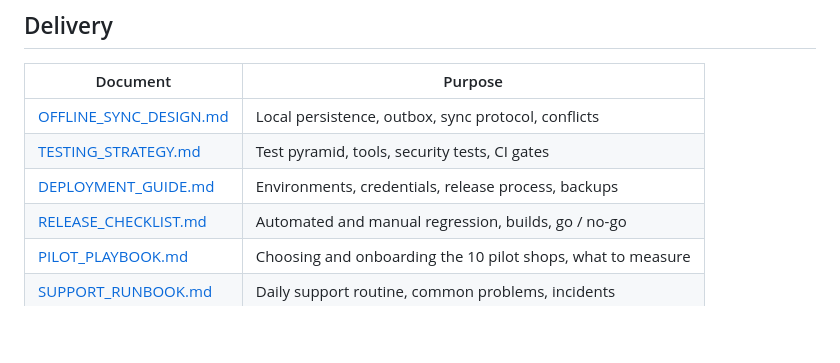
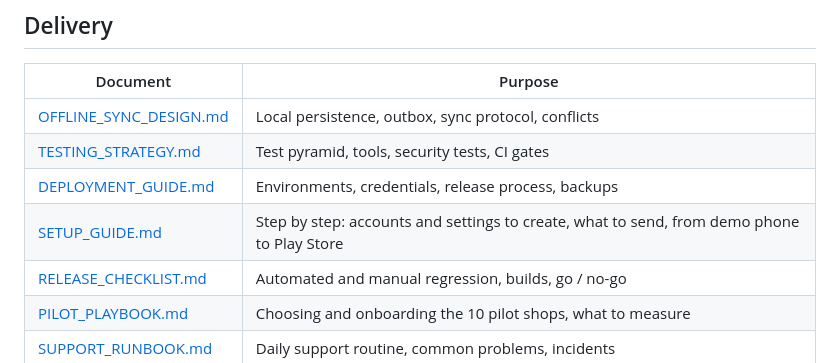
Before and after one commit to Solstra-Info-IT-Solutions/Dukaan-Saathi, a Markdown page: docs/INDEX.md, the part around the change. GitHub-like rendering; blank space fills up the shorter version.

Commit message:
docs: step-by-step setup guide (demo phone to Play Store)
Co-Authored-By: Claude Opus 5.5 <noreply@anthropic.com>

```diff
--- a/docs/INDEX.md
+++ b/docs/INDEX.md
@@ -47,6 +47,7 @@ Every document has one owner topic. If two documents disagree, the more specific
 | [OFFLINE_SYNC_DESIGN.md](OFFLINE_SYNC_DESIGN.md) | Local persistence, outbox, sync protocol, conflicts |
 | [TESTING_STRATEGY.md](TESTING_STRATEGY.md) | Test pyramid, tools, security tests, CI gates |
 | [DEPLOYMENT_GUIDE.md](DEPLOYMENT_GUIDE.md) | Environments, credentials, release process, backups |
+| [SETUP_GUIDE.md](SETUP_GUIDE.md) | Step by step: accounts and settings to create, what to send, from demo phone to Play Store |
 | [RELEASE_CHECKLIST.md](RELEASE_CHECKLIST.md) | Automated and manual regression, builds, go / no-go |
 | [PILOT_PLAYBOOK.md](PILOT_PLAYBOOK.md) | Choosing and onboarding the 10 pilot shops, what to measure |
 | [SUPPORT_RUNBOOK.md](SUPPORT_RUNBOOK.md) | Daily support routine, common problems, incidents |
```
Also changed, not shown: docs/SETUP_GUIDE.md (added, +187 -0 lines).
